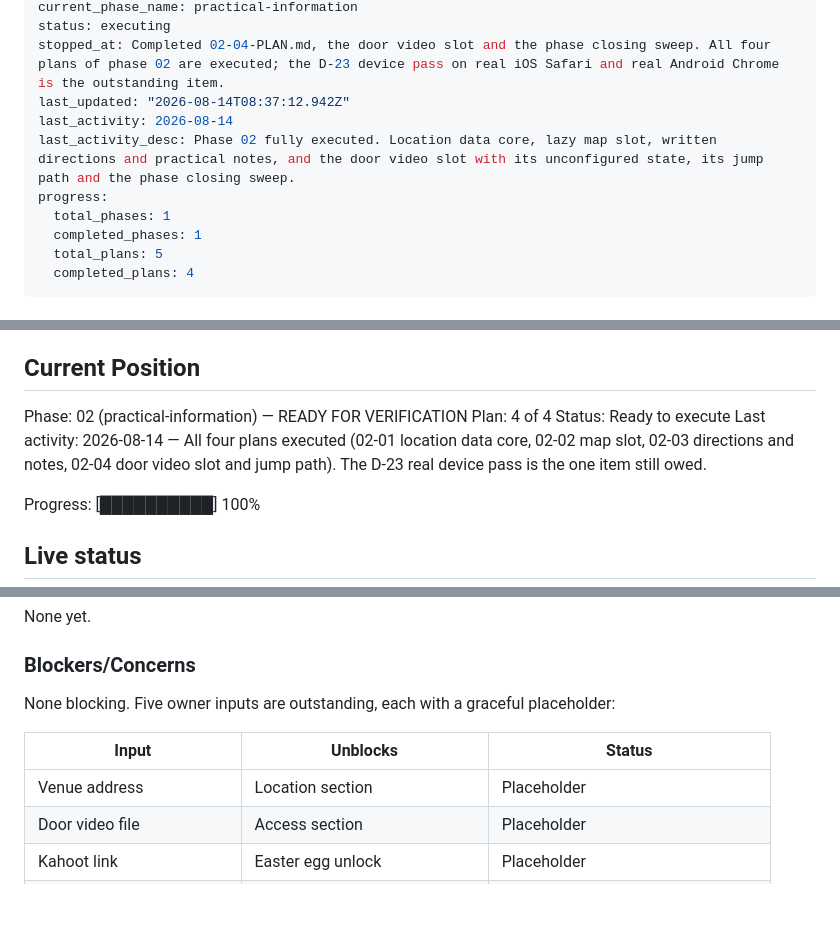
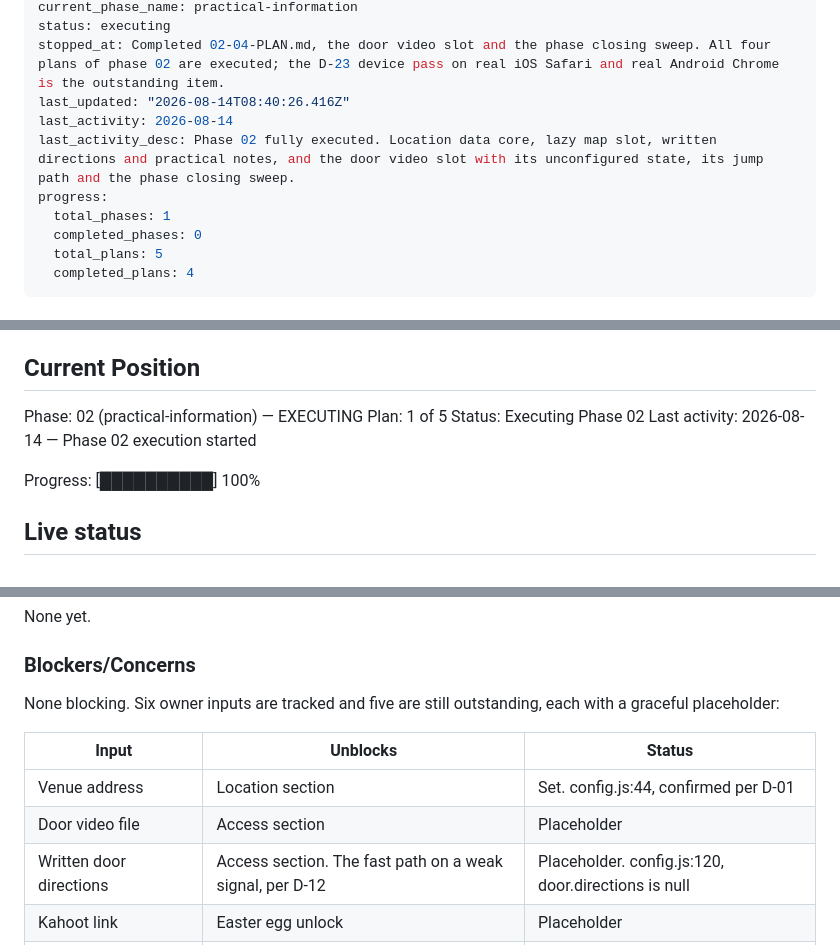
Before and after one commit to SirSirio/thesis-defended-liver-pending, a Markdown page: .planning/STATE.md, 3 parts joined by grey strips. GitHub-like rendering; blank space fills up the shorter version.

Commit message:
docs(02-05): correct the owner input tracking and add the D-23 device pass sheet
- STATE.md: the venue address is marked set at config.js:44 per D-01, no longer a placeholder
- STATE.md: the written door directions get their own row, since D-12 makes them the fast
  path on a weak signal, and the lead-in now reads six tracked, five outstanding
- 02-DEVICE-PASS.md: the single sheet the D-23 pass lands on. Three tables, empty results,
  and the rule that ACC-01, DEL-02 and DEL-03 may be checked only once every row is filled
- The Current Position and frontmatter hunks in STATE.md were written by the execute-phase
  orchestrator before this plan ran and are carried, not authored, here

```diff
--- a/.planning/STATE.md
+++ b/.planning/STATE.md
@@ -6,12 +6,12 @@ current_phase: 02
 current_phase_name: practical-information
 status: executing
 stopped_at: Completed 02-04-PLAN.md, the door video slot and the phase closing sweep. All four plans of phase 02 are executed; the D-23 device pass on real iOS Safari and real Android Chrome is the outstanding item.
-last_updated: "2026-08-14T08:37:12.942Z"
+last_updated: "2026-08-14T08:40:26.416Z"
 last_activity: 2026-08-14
 last_activity_desc: Phase 02 fully executed. Location data core, lazy map slot, written directions and practical notes, and the door video slot with its unconfigured state, its jump path and the phase closing sweep.
 progress:
   total_phases: 1
-  completed_phases: 1
+  completed_phases: 0
   total_plans: 5
   completed_plans: 4
 ---
@@ -27,10 +27,10 @@ See: .planning/PROJECT.md (updated 2026-08-13)
 
 ## Current Position
 
-Phase: 02 (practical-information) — READY FOR VERIFICATION
-Plan: 4 of 4
-Status: Ready to execute
-Last activity: 2026-08-14 — All four plans executed (02-01 location data core, 02-02 map slot, 02-03 directions and notes, 02-04 door video slot and jump path). The D-23 real device pass is the one item still owed.
+Phase: 02 (practical-information) — EXECUTING
+Plan: 1 of 5
+Status: Executing Phase 02
+Last activity: 2026-08-14 — Phase 02 execution started
 
 Progress: [██████████] 100%
 
@@ -136,12 +136,14 @@ None yet.
 
 ### Blockers/Concerns
 
-None blocking. Five owner inputs are outstanding, each with a graceful placeholder:
+None blocking. Six owner inputs are tracked and five are still outstanding, each with a
+graceful placeholder:
 
 | Input | Unblocks | Status |
 |---|---|---|
-| Venue address | Location section | Placeholder |
+| Venue address | Location section | Set. config.js:44, confirmed per D-01 |
 | Door video file | Access section | Placeholder |
+| Written door directions | Access section. The fast path on a weak signal, per D-12 | Placeholder. config.js:120, door.directions is null |
 | Kahoot link | Easter egg unlock | Placeholder |
 | Confirmed date and time | Countdown target | Provisional 2026-10-03 16:00 |
 | WhatsApp group invite link | Group handoff after enrollment | Placeholder, section hidden until set |
```
Also changed, not shown: 1 other file.
